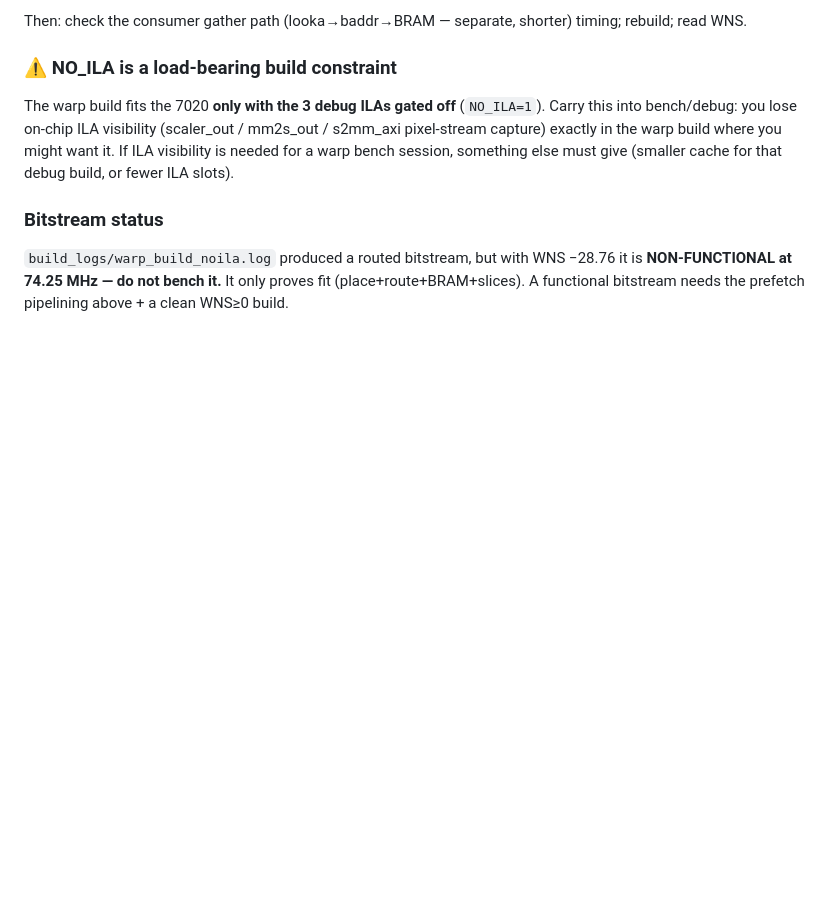
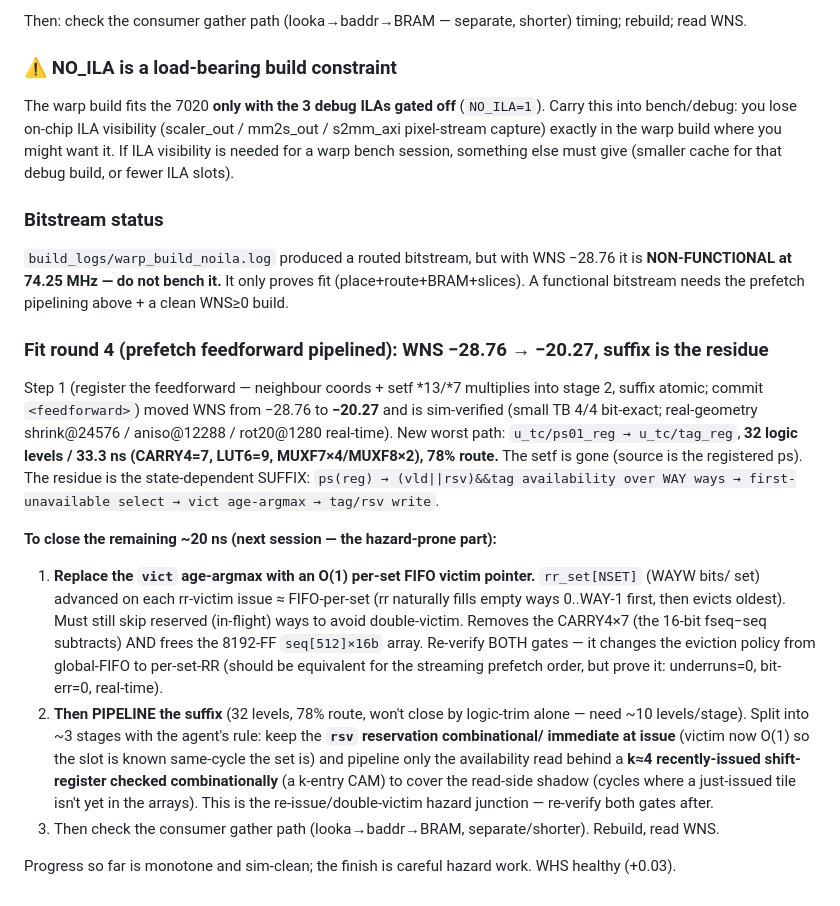
Before and after one commit to ibkickinit/schindler-clone, a Markdown page: docs/warp-engine-real-geometry-findings.md, the part around the change. Rendered like a GitHub page; blank space fills up the shorter version.

Commit message:
docs(engine): fit round 4 — feedforward pipeline WNS -28.76->-20.27; suffix-pipeline plan (per-set-RR victim + CAM)

```diff
--- a/docs/warp-engine-real-geometry-findings.md
+++ b/docs/warp-engine-real-geometry-findings.md
@@ -288,3 +288,29 @@ something else must give (smaller cache for that debug build, or fewer ILA slots
 `build_logs/warp_build_noila.log` produced a routed bitstream, but with WNS −28.76 it is **NON-FUNCTIONAL
 at 74.25 MHz — do not bench it.** It only proves fit (place+route+BRAM+slices). A functional bitstream
 needs the prefetch pipelining above + a clean WNS≥0 build.
+
+### Fit round 4 (prefetch feedforward pipelined): WNS −28.76 → −20.27, suffix is the residue
+Step 1 (register the feedforward — neighbour coords + setf *13/*7 multiplies into stage 2, suffix atomic;
+commit `<feedforward>`) moved WNS from −28.76 to **−20.27** and is sim-verified (small TB 4/4 bit-exact;
+real-geometry shrink@24576 / aniso@12288 / rot20@1280 real-time). New worst path:
+`u_tc/ps01_reg → u_tc/tag_reg`, **32 logic levels / 33.3 ns (CARRY4=7, LUT6=9, MUXF7×4/MUXF8×2), 78%
+route.** The setf is gone (source is the registered ps). The residue is the state-dependent SUFFIX:
+`ps(reg) → (vld||rsv)&&tag availability over WAY ways → first-unavailable select → vict age-argmax →
+tag/rsv write`.
+
+**To close the remaining ~20 ns (next session — the hazard-prone part):**
+1. **Replace the `vict` age-argmax with an O(1) per-set FIFO victim pointer.** `rr_set[NSET]` (WAYW bits/
+   set) advanced on each rr-victim issue ≈ FIFO-per-set (rr naturally fills empty ways 0..WAY-1 first,
+   then evicts oldest). Must still skip reserved (in-flight) ways to avoid double-victim. Removes the
+   CARRY4×7 (the 16-bit fseq−seq subtracts) AND frees the 8192-FF `seq[512]×16b` array. Re-verify BOTH
+   gates — it changes the eviction policy from global-FIFO to per-set-RR (should be equivalent for the
+   streaming prefetch order, but prove it: underruns=0, bit-err=0, real-time).
+2. **Then PIPELINE the suffix** (32 levels, 78% route, won't close by logic-trim alone — need ~10
+   levels/stage). Split into ~3 stages with the agent's rule: keep the **`rsv` reservation combinational/
+   immediate at issue** (victim now O(1) so the slot is known same-cycle the set is) and pipeline only
+   the availability read behind a **k≈4 recently-issued shift-register checked combinationally** (a
+   k-entry CAM) to cover the read-side shadow (cycles where a just-issued tile isn't yet in the arrays).
+   This is the re-issue/double-victim hazard junction — re-verify both gates after.
+3. Then check the consumer gather path (looka→baddr→BRAM, separate/shorter). Rebuild, read WNS.
+
+Progress so far is monotone and sim-clean; the finish is careful hazard work. WHS healthy (+0.03).
```
